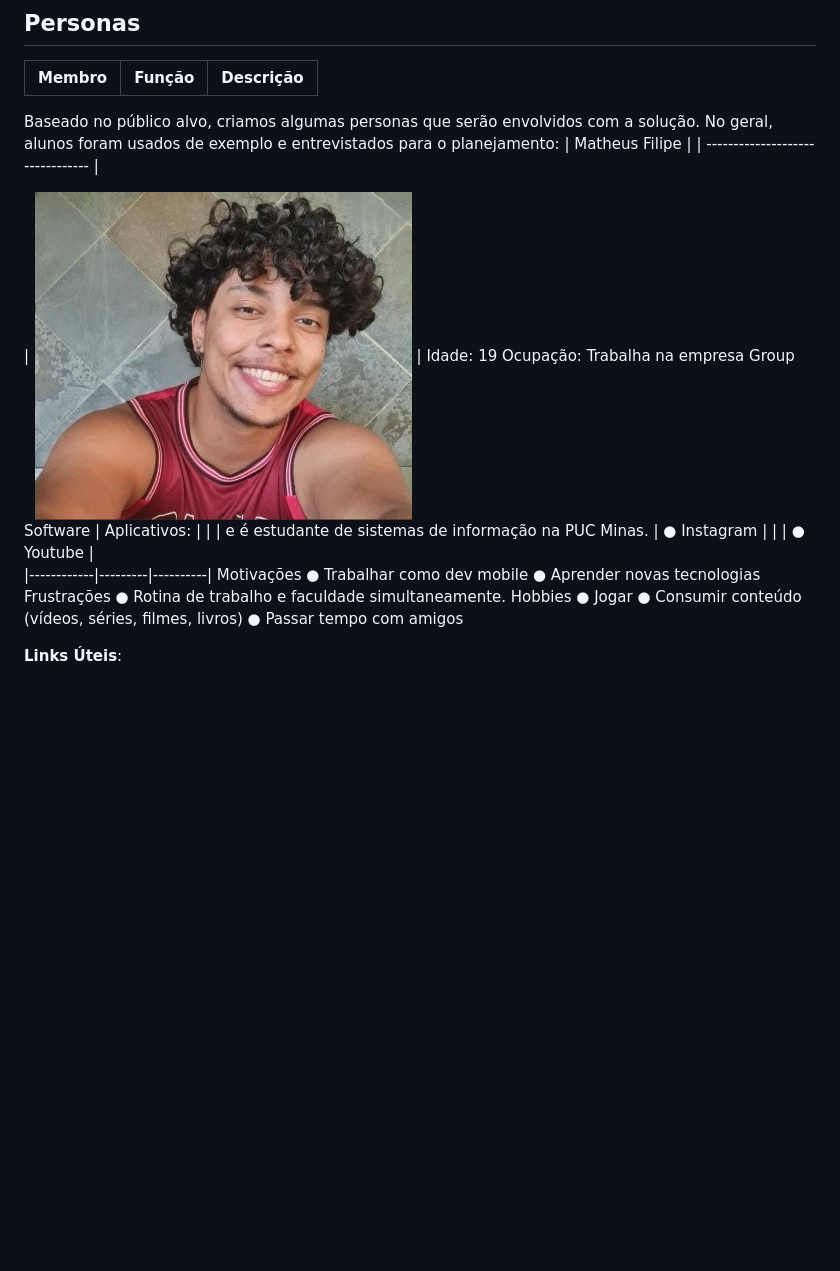
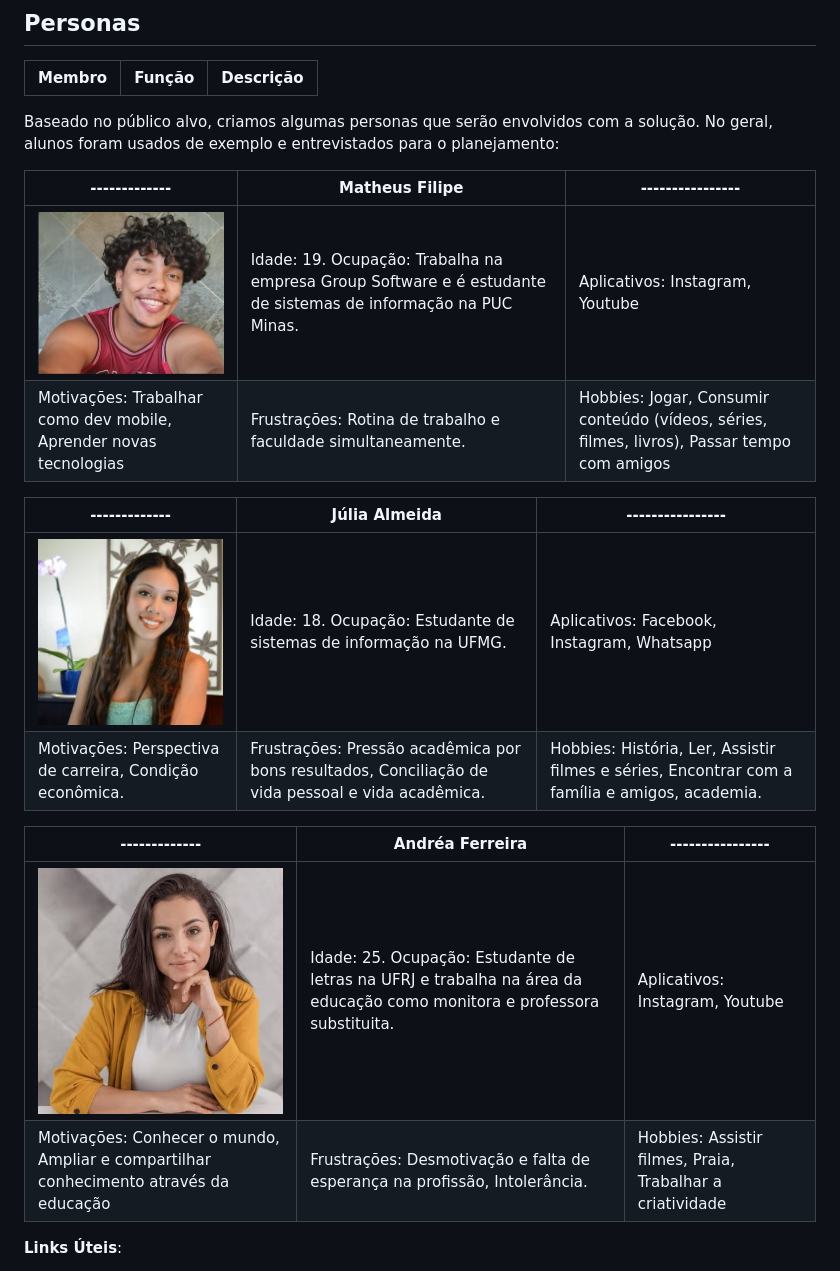
Before and after one commit to ICEI-PUCMinas-PSG-SI-TI/icei-pucminas-psg-si-n-tiaw-2024-1-grupo-8-achados-e-perdidos, a Markdown page: docs/README.md, the part around the change printed below. Drawn GitHub-style; blank space fills up the shorter version.

```diff
--- a/docs/README.md
+++ b/docs/README.md
@@ -48,20 +48,22 @@ Adicione informações sobre o público-alvo por meio de uma descrição textual
 
 
 Baseado no público alvo, criamos algumas personas que serão envolvidos com a solução. No geral, alunos foram usados de exemplo e entrevistados para o planejamento:
-| Matheus Filipe |
-| -------------------------------- |
 
-| ![Matheus Filipe](images/persona1.jpg) |	Idade: 19 Ocupação: Trabalha na empresa Group Software | Aplicativos: |
-|                                        | e é estudante de sistemas de informação na PUC Minas. | ●	Instagram |
-|                                                                                                   | ●	Youtube |
-|------------|---------|----------|
-Motivações
-●	Trabalhar como dev mobile
-●	Aprender novas tecnologias	Frustrações
-●	Rotina de trabalho e faculdade simultaneamente.	Hobbies
-●	Jogar
-●	Consumir conteúdo (vídeos, séries, filmes, livros)
-●	Passar tempo com amigos
+| -------------   | Matheus Filipe | ---------------- |
+| -------- | ----------------------              | --------- |
+| ![Matheus Filipe](images/persona1.jpg) |	Idade: 19. Ocupação: Trabalha na empresa Group Software e é estudante de sistemas de informação na PUC Minas.  | Aplicativos: Instagram, Youtube  |
+| Motivações: Trabalhar como dev mobile, Aprender novas tecnologias  |	Frustrações: Rotina de trabalho e faculdade simultaneamente.  | Hobbies: Jogar, Consumir conteúdo (vídeos, séries, filmes, livros), Passar tempo com amigos  |
+
+| -------------   | Júlia Almeida  | ---------------- |
+| -------- | ----------------------              | --------- |
+| ![Júlia Almeida](images/persona2.jpg) |	Idade: 18. Ocupação: Estudante de sistemas de informação na UFMG.   | Aplicativos: Facebook, Instagram, Whatsapp |
+|  Motivações: Perspectiva de carreira, Condição econômica.   |	Frustrações: Pressão acadêmica por bons resultados, Conciliação de vida pessoal e vida acadêmica. | Hobbies: História, Ler, Assistir filmes e séries, Encontrar com a família e amigos, academia. |
+
+| -------------   | Andréa Ferreira  | ---------------- |
+| -------- | ----------------------              | --------- |
+| ![Andréa Ferreira ](images/persona3.jpg) |	Idade: 25. Ocupação: Estudante de letras na UFRJ e trabalha na área da educação como monitora e professora substituita.   | Aplicativos: Instagram, Youtube  |
+| Motivações: Conhecer o mundo, Ampliar e compartilhar conhecimento através da educação   |	Frustrações: Desmotivação e falta de esperança na profissão, Intolerância.  | Hobbies: Assistir filmes, Praia, Trabalhar a criatividade  |
+
 
 
 **Links Úteis**:
```
Also changed, not shown: other parts of docs/README.md (+51 -3 lines).
